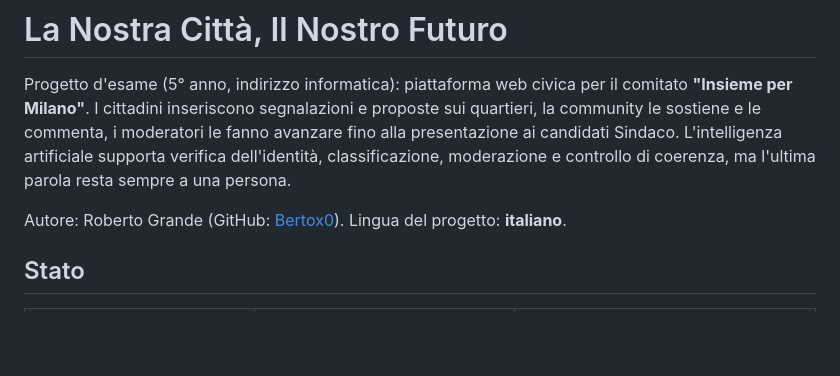
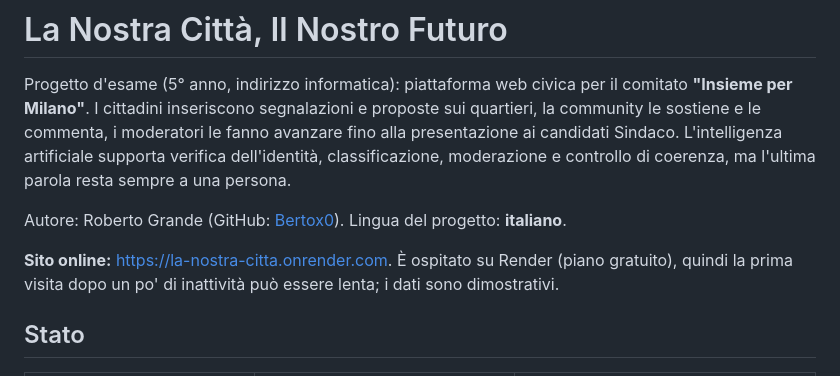
Before and after one commit to granderoberto/InsiemePerMilano, a Markdown page: README.md, the part around the change. Drawn GitHub-style; blank space fills up the shorter version.

Commit message:
README: link al sito online

```diff
--- a/README.md
+++ b/README.md
@@ -6,6 +6,8 @@ le fanno avanzare fino alla presentazione ai candidati Sindaco. L'intelligenza a
 dell'identità, classificazione, moderazione e controllo di coerenza, ma l'ultima parola resta sempre a una persona.
 
 Autore: Roberto Grande (GitHub: [Bertox0](https://github.com/Bertox0)). Lingua del progetto: **italiano**.
+
+**Sito online:** <https://la-nostra-citta.onrender.com>. È ospitato su Render (piano gratuito), quindi la prima visita dopo un po' di inattività può essere lenta; i dati sono dimostrativi.
 
 ## Stato
 
```
